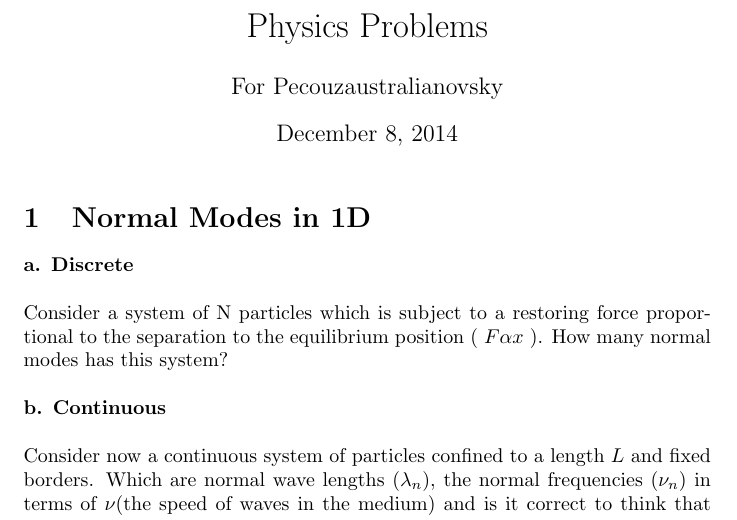
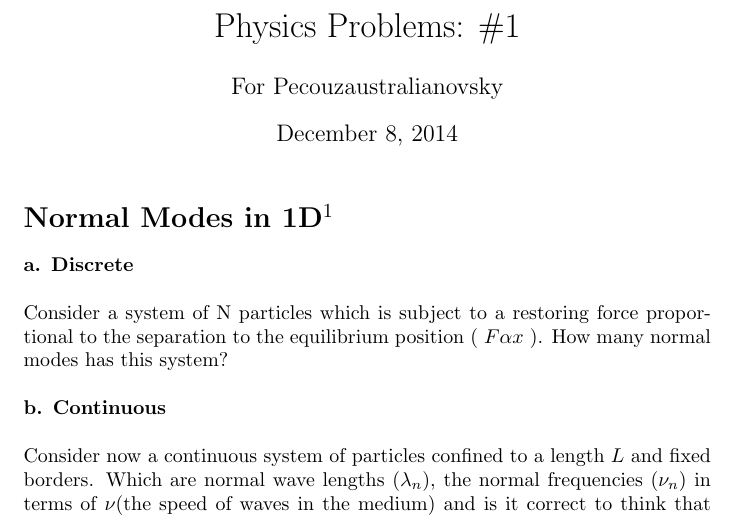
Before and after one commit to mariacamilarg/PhysicsProblems, a LaTeX document (1_NormalModes1D/problem1.tex): part of the page, cut so that both start at the same text. Compiled offline with pdfLaTeX.

Commit message:
correccion

```diff
--- a/1_NormalModes1D/problem1.tex
+++ b/1_NormalModes1D/problem1.tex
@@ -7,30 +7,17 @@
 
 \setlength\parindent{0pt} % Removes all indentation from paragraphs
 
-%\renewcommand{\labelenumi}{\alph{enumi}.} % Make numbering in the enumerate environment by letter rather than number (e.g. section 6)
-
-%----------------------------------------------------------------------------------------
-%	INFORMACION DEL DOCUMENTO
-%----------------------------------------------------------------------------------------
-
 
 \begin{document}
-\title{Physics Problems} % Title
+\title{Physics Problems: \#1}
 
-
-
-\author{ For Pecouzaustralianovsky} % Author name
+\author{For Pecouzaustralianovsky}
 
 \date{\today}
 \maketitle
 
 
-
-
-
-
-
-\section{Normal Modes in 1D}
+\section*{Normal Modes in 1D$^1$}
 
 \textbf{a. Discrete}\\
 
```
Also changed, not shown: 1_NormalModes1D/problem1.pdf, 1_NormalModes1D/problem1.tex (4 more changed lines).
